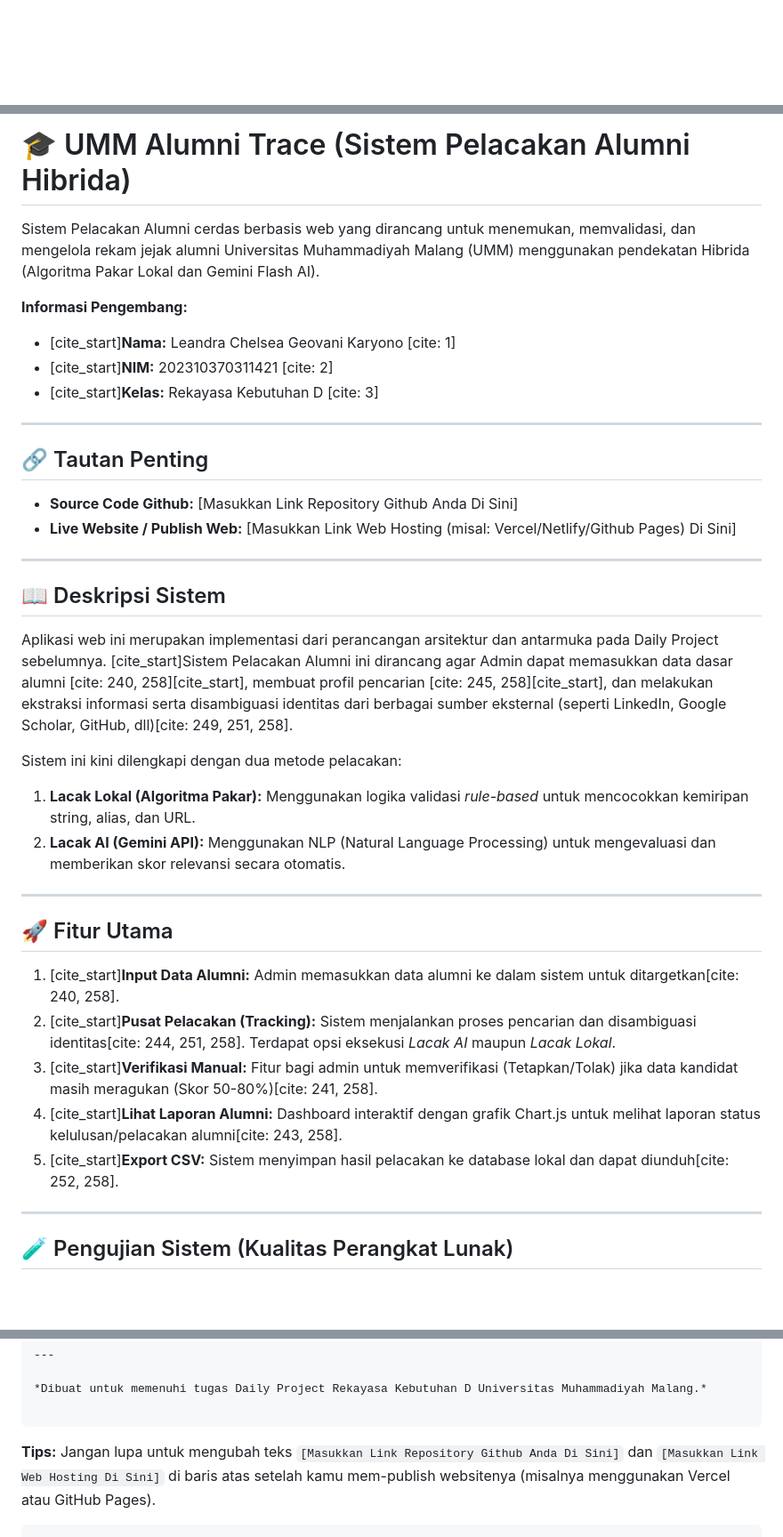
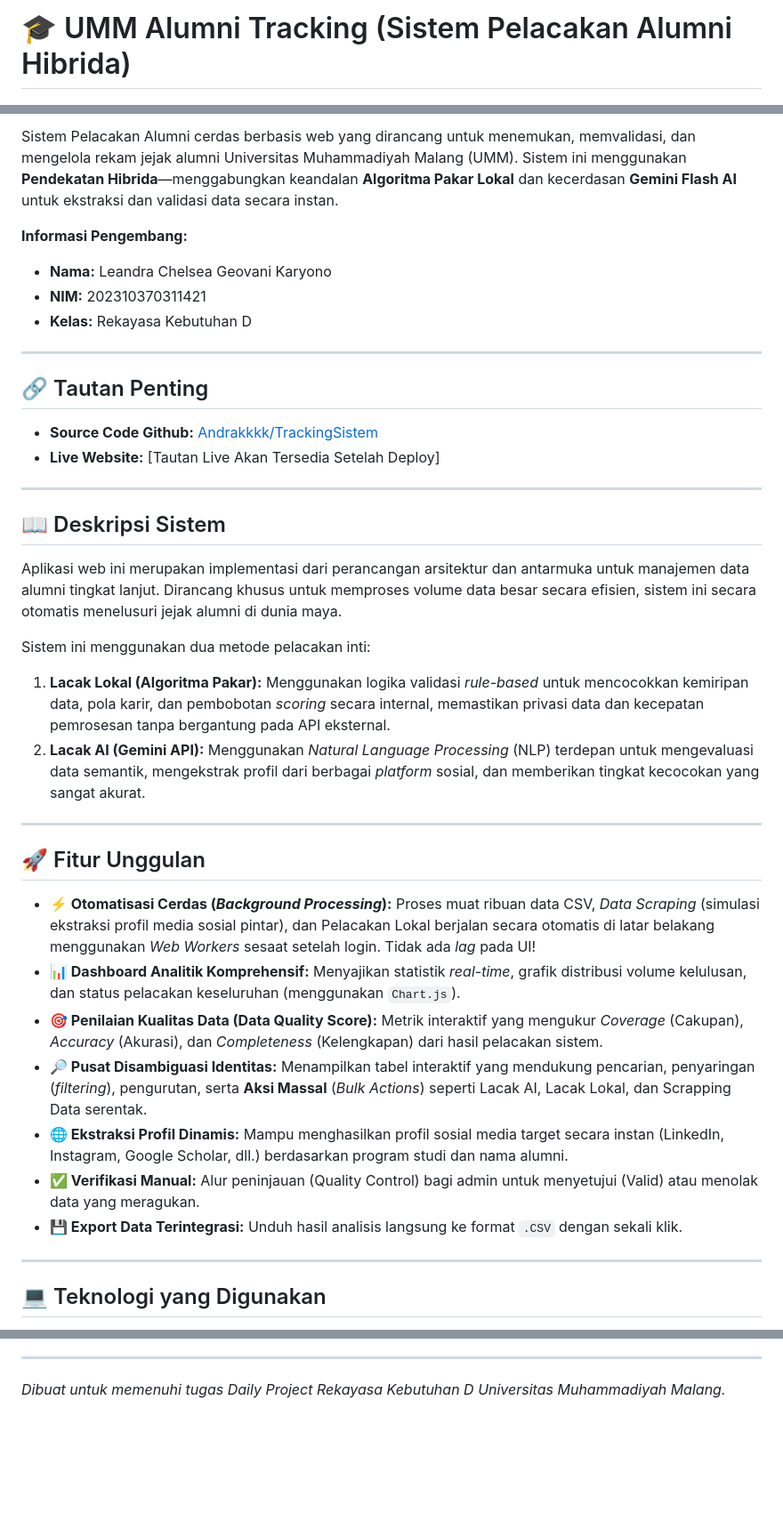
Before and after one commit to Andrakkkk/TrackingSistem, a Markdown page: README.md, 3 parts joined by grey strips. Shown at 89% size. GitHub-like rendering; blank space fills up the shorter version.

````diff
--- a/README.md
+++ b/README.md
@@ -1 +1,2 @@
+# 🎓 UMM Alumni Tracking (Sistem Pelacakan Alumni Hibrida)
 
@@ -3,38 +4,40 @@
 
-# 🎓 UMM Alumni Trace (Sistem Pelacakan Alumni Hibrida)
-
-Sistem Pelacakan Alumni cerdas berbasis web yang dirancang untuk menemukan, memvalidasi, dan mengelola rekam jejak alumni Universitas Muhammadiyah Malang (UMM) menggunakan pendekatan Hibrida (Algoritma Pakar Lokal dan Gemini Flash AI).
+Sistem Pelacakan Alumni cerdas berbasis web yang dirancang untuk menemukan, memvalidasi, dan mengelola rekam jejak alumni Universitas Muhammadiyah Malang (UMM). Sistem ini menggunakan **Pendekatan Hibrida**—menggabungkan keandalan **Algoritma Pakar Lokal** dan kecerdasan **Gemini Flash AI** untuk ekstraksi dan validasi data secara instan.
 
 **Informasi Pengembang:**
-* [cite_start]**Nama:** Leandra Chelsea Geovani Karyono [cite: 1]
-* [cite_start]**NIM:** 202310370311421 [cite: 2]
-* [cite_start]**Kelas:** Rekayasa Kebutuhan D [cite: 3]
+* **Nama:** Leandra Chelsea Geovani Karyono
+* **NIM:** 202310370311421
+* **Kelas:** Rekayasa Kebutuhan D
 
 ---
 
 ## 🔗 Tautan Penting
-* **Source Code Github:** [Masukkan Link Repository Github Anda Di Sini]
-* **Live Website / Publish Web:** [Masukkan Link Web Hosting (misal: Vercel/Netlify/Github Pages) Di Sini]
+* **Source Code Github:** [Andrakkkk/TrackingSistem](https://github.com/Andrakkkk/TrackingSistem)
+* **Live Website:** [Tautan Live Akan Tersedia Setelah Deploy]
 
 ---
 
 ## 📖 Deskripsi Sistem
-Aplikasi web ini merupakan implementasi dari perancangan arsitektur dan antarmuka pada Daily Project sebelumnya. [cite_start]Sistem Pelacakan Alumni ini dirancang agar Admin dapat memasukkan data dasar alumni [cite: 240, 258][cite_start], membuat profil pencarian [cite: 245, 258][cite_start], dan melakukan ekstraksi informasi serta disambiguasi identitas dari berbagai sumber eksternal (seperti LinkedIn, Google Scholar, GitHub, dll)[cite: 249, 251, 258].
 
-Sistem ini kini dilengkapi dengan dua metode pelacakan:
-1. **Lacak Lokal (Algoritma Pakar):** Menggunakan logika validasi *rule-based* untuk mencocokkan kemiripan string, alias, dan URL.
-2. **Lacak AI (Gemini API):** Menggunakan NLP (Natural Language Processing) untuk mengevaluasi dan memberikan skor relevansi secara otomatis.
+Aplikasi web ini merupakan implementasi dari perancangan arsitektur dan antarmuka untuk manajemen data alumni tingkat lanjut. Dirancang khusus untuk memproses volume data besar secara efisien, sistem ini secara otomatis menelusuri jejak alumni di dunia maya.
+
+Sistem ini menggunakan dua metode pelacakan inti:
+1. **Lacak Lokal (Algoritma Pakar):** Menggunakan logika validasi *rule-based* untuk mencocokkan kemiripan data, pola karir, dan pembobotan *scoring* secara internal, memastikan privasi data dan kecepatan pemrosesan tanpa bergantung pada API eksternal.
+2. **Lacak AI (Gemini API):** Menggunakan *Natural Language Processing* (NLP) terdepan untuk mengevaluasi data semantik, mengekstrak profil dari berbagai *platform* sosial, dan memberikan tingkat kecocokan yang sangat akurat.
 
 ---
 
-## 🚀 Fitur Utama
-1. [cite_start]**Input Data Alumni:** Admin memasukkan data alumni ke dalam sistem untuk ditargetkan[cite: 240, 258].
-2. [cite_start]**Pusat Pelacakan (Tracking):** Sistem menjalankan proses pencarian dan disambiguasi identitas[cite: 244, 251, 258]. Terdapat opsi eksekusi *Lacak AI* maupun *Lacak Lokal*.
-3. [cite_start]**Verifikasi Manual:** Fitur bagi admin untuk memverifikasi (Tetapkan/Tolak) jika data kandidat masih meragukan (Skor 50-80%)[cite: 241, 258].
-4. [cite_start]**Lihat Laporan Alumni:** Dashboard interaktif dengan grafik Chart.js untuk melihat laporan status kelulusan/pelacakan alumni[cite: 243, 258].
-5. [cite_start]**Export CSV:** Sistem menyimpan hasil pelacakan ke database lokal dan dapat diunduh[cite: 252, 258].
+## 🚀 Fitur Unggulan
+
+* **⚡ Otomatisasi Cerdas (*Background Processing*):** Proses muat ribuan data CSV, *Data Scraping* (simulasi ekstraksi profil media sosial pintar), dan Pelacakan Lokal berjalan secara otomatis di latar belakang menggunakan *Web Workers* sesaat setelah login. Tidak ada *lag* pada UI!
+* **📊 Dashboard Analitik Komprehensif:** Menyajikan statistik *real-time*, grafik distribusi volume kelulusan, dan status pelacakan keseluruhan (menggunakan `Chart.js`).
+* **🎯 Penilaian Kualitas Data (Data Quality Score):** Metrik interaktif yang mengukur *Coverage* (Cakupan), *Accuracy* (Akurasi), dan *Completeness* (Kelengkapan) dari hasil pelacakan sistem.
+* **🔎 Pusat Disambiguasi Identitas:** Menampilkan tabel interaktif yang mendukung pencarian, penyaringan (*filtering*), pengurutan, serta **Aksi Massal** (*Bulk Actions*) seperti Lacak AI, Lacak Lokal, dan Scrapping Data serentak.
+* **🌐 Ekstraksi Profil Dinamis:** Mampu menghasilkan profil sosial media target secara instan (LinkedIn, Instagram, Google Scholar, dll.) berdasarkan program studi dan nama alumni.
+* **✅ Verifikasi Manual:** Alur peninjauan (Quality Control) bagi admin untuk menyetujui (Valid) atau menolak data yang meragukan.
+* **💾 Export Data Terintegrasi:** Unduh hasil analisis langsung ke format `.CSV` dengan sekali klik.
 
 ---
 
-## 🧪 Pengujian Sistem (Kualitas Perangkat Lunak)
+## 💻 Teknologi yang Digunakan
 
@@ -78,9 +81,3 @@ Karena aplikasi ini berjalan di sisi Klien (Front-end Vanilla JS) menggunakan *L
 ---
 
 *Dibuat untuk memenuhi tugas Daily Project Rekayasa Kebutuhan D Universitas Muhammadiyah Malang.*
-
-```
-
-**Tips:** Jangan lupa untuk mengubah teks `[Masukkan Link Repository Github Anda Di Sini]` dan `[Masukkan Link Web Hosting Di Sini]` di baris atas setelah kamu mem-publish websitenya (misalnya menggunakan Vercel atau GitHub Pages).
-
-```
````
Also changed, not shown: other parts of README.md (+23 -23 lines).
